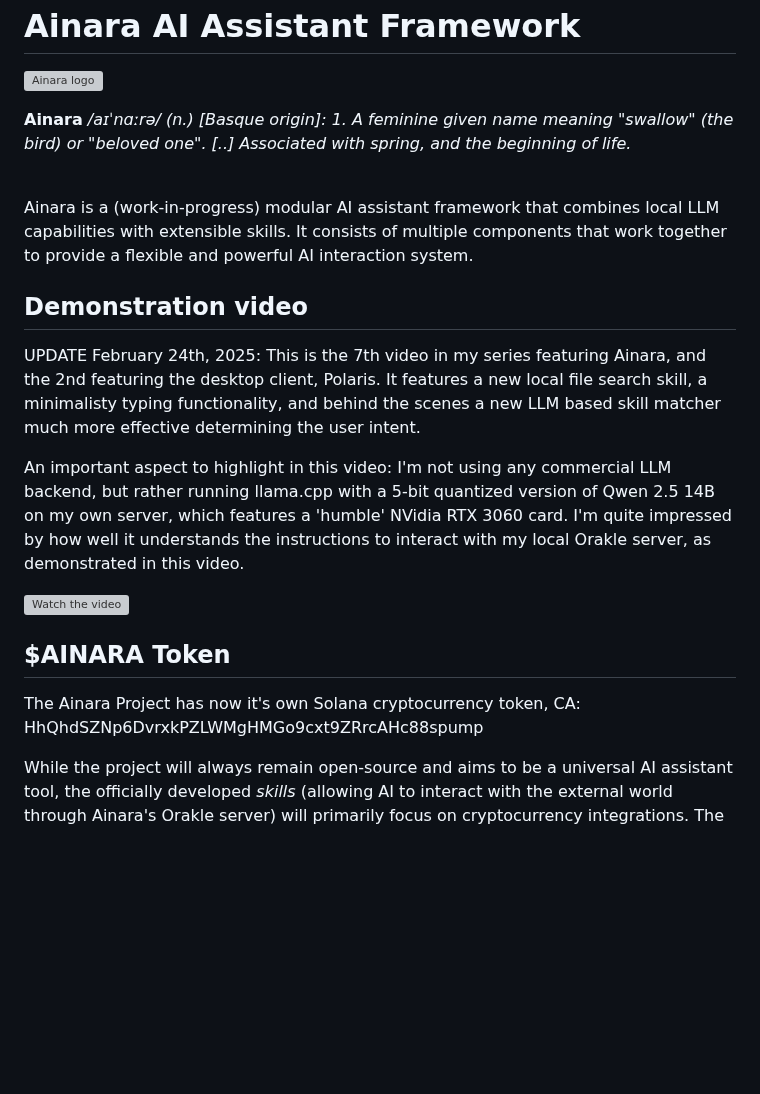
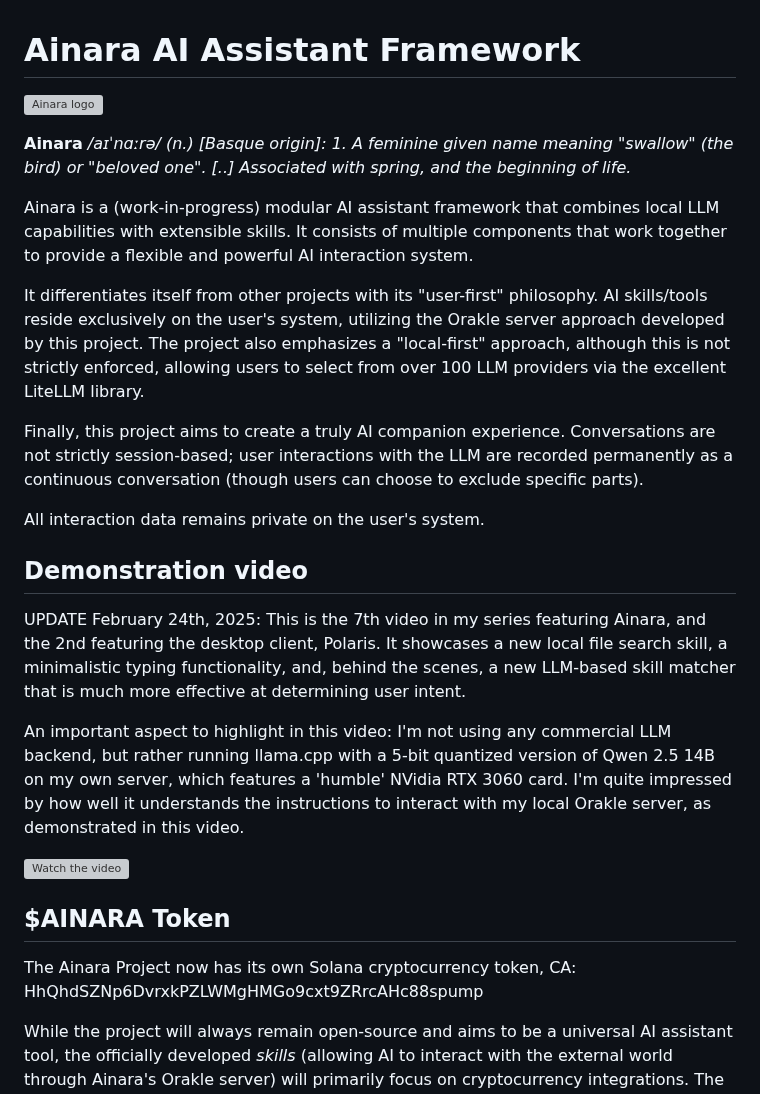
Before and after one commit to khromalabs/ainara, a Markdown page: README.md, the part around one of its changes. GitHub-like rendering; blank space fills up the shorter version; grey boxes are pictures that could not be loaded.

Commit message:
Update README with project philosophy, token info, and demo details

```diff
--- a/README.md
+++ b/README.md
@@ -8,9 +8,15 @@
 
 Ainara is a (work-in-progress) modular AI assistant framework that combines local LLM capabilities with extensible skills. It consists of multiple components that work together to provide a flexible and powerful AI interaction system.
 
+It differentiates itself from other projects with its "user-first" philosophy. AI skills/tools reside exclusively on the user's system, utilizing the Orakle server approach developed by this project. The project also emphasizes a "local-first" approach, although this is not strictly enforced, allowing users to select from over 100 LLM providers via the excellent LiteLLM library.
+
+Finally, this project aims to create a truly AI companion experience. Conversations are not strictly session-based; user interactions with the LLM are recorded permanently as a continuous conversation (though users can choose to exclude specific parts).
+
+All interaction data remains private on the user's system.
+
 ## Demonstration video
 
-UPDATE February 24th, 2025: This is the 7th video in my series featuring Ainara, and the 2nd featuring the desktop client, Polaris. It features a new local file search skill, a minimalisty typing functionality, and behind the scenes a new LLM based skill matcher much more effective determining the user intent.
+UPDATE February 24th, 2025: This is the 7th video in my series featuring Ainara, and the 2nd featuring the desktop client, Polaris. It showcases a new local file search skill, a minimalistic typing functionality, and, behind the scenes, a new LLM-based skill matcher that is much more effective at determining user intent.
 
 An important aspect to highlight in this video: I'm not using any commercial LLM backend, but rather running llama.cpp with a 5-bit quantized version of Qwen 2.5 14B on my own server, which features a 'humble' NVidia RTX 3060 card. I'm quite impressed by how well it understands the instructions to interact with my local Orakle server, as demonstrated in this video.
 
@@ -18,7 +24,7 @@ An important aspect to highlight in this video: I'm not using any commercial LLM
 
 ## $AINARA Token
 
-The Ainara Project has now it's own Solana cryptocurrency token, CA: HhQhdSZNp6DvrxkPZLWMgHMGo9cxt9ZRrcAHc88spump
+The Ainara Project now has its own Solana cryptocurrency token, CA: HhQhdSZNp6DvrxkPZLWMgHMGo9cxt9ZRrcAHc88spump
 
 While the project will always remain open-source and aims to be a universal AI assistant tool, the officially developed _skills_ (allowing AI to interact with the external world through Ainara's Orakle server) will primarily focus on cryptocurrency integrations. The project's official token will serve as the payment method for all related services.
 
```
Also changed, not shown: other parts of README.md (+1 -1 lines).
